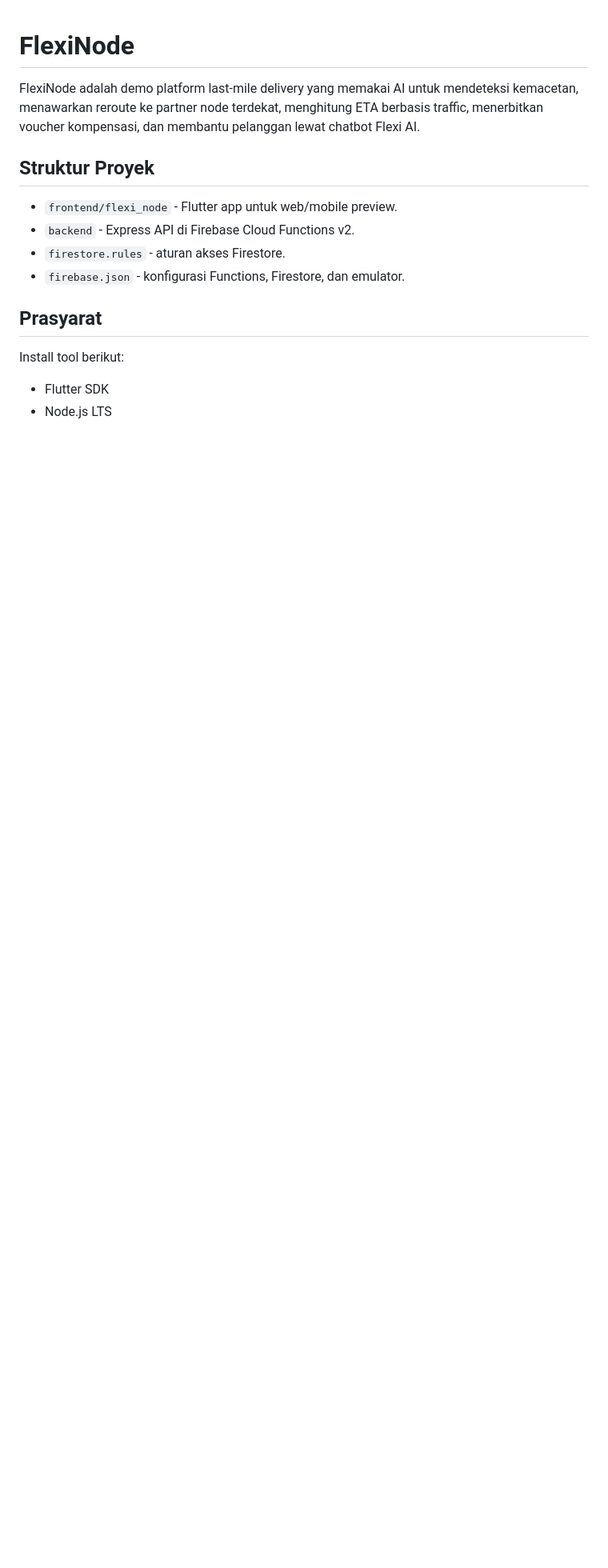
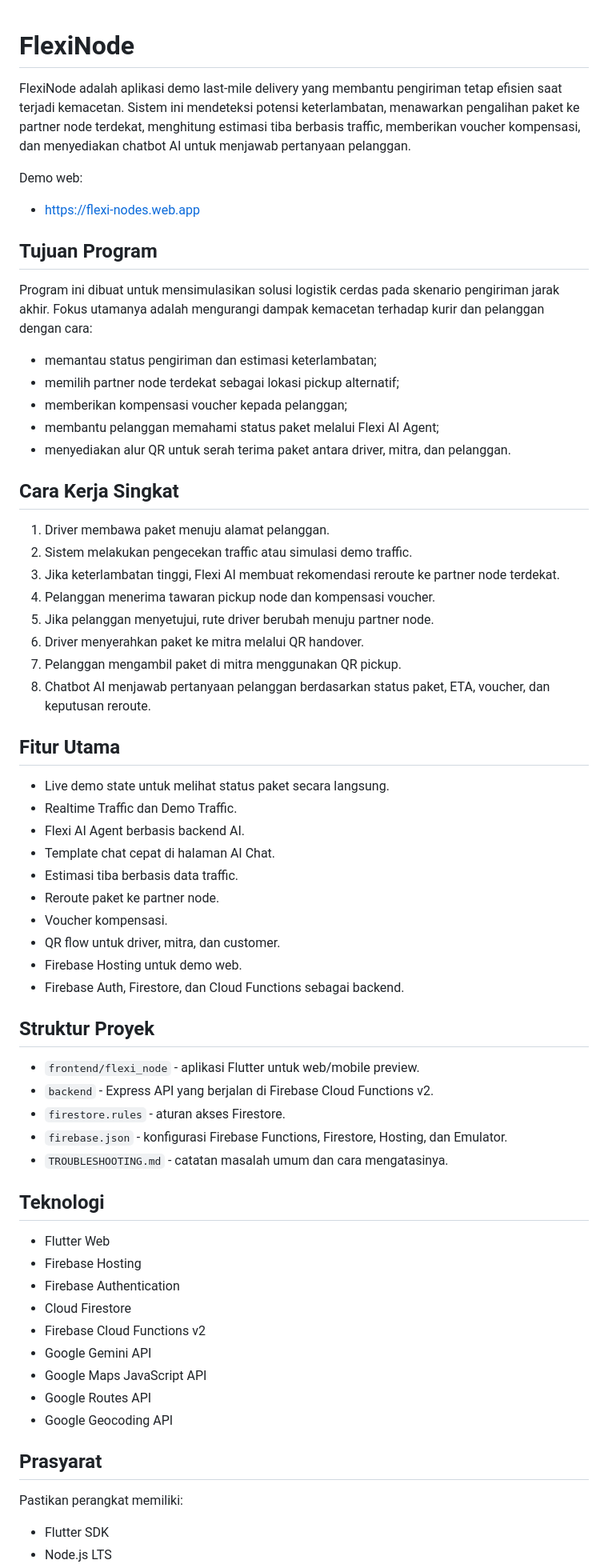
Before and after one commit to Kresnananta/FlexiNodes, a Markdown page: README.md, the part around one of its changes. Shown at 80% size. Rendered like a GitHub page; blank space fills up the shorter version.

```diff
--- a/README.md
+++ b/README.md
@@ -1,17 +1,68 @@
 # FlexiNode
 
-FlexiNode adalah demo platform last-mile delivery yang memakai AI untuk mendeteksi kemacetan, menawarkan reroute ke partner node terdekat, menghitung ETA berbasis traffic, menerbitkan voucher kompensasi, dan membantu pelanggan lewat chatbot Flexi AI.
+FlexiNode adalah aplikasi demo last-mile delivery yang membantu pengiriman tetap efisien saat terjadi kemacetan. Sistem ini mendeteksi potensi keterlambatan, menawarkan pengalihan paket ke partner node terdekat, menghitung estimasi tiba berbasis traffic, memberikan voucher kompensasi, dan menyediakan chatbot AI untuk menjawab pertanyaan pelanggan.
+
+Demo web:
+
+- https://flexi-nodes.web.app
+
+## Tujuan Program
+
+Program ini dibuat untuk mensimulasikan solusi logistik cerdas pada skenario pengiriman jarak akhir. Fokus utamanya adalah mengurangi dampak kemacetan terhadap kurir dan pelanggan dengan cara:
+
+- memantau status pengiriman dan estimasi keterlambatan;
+- memilih partner node terdekat sebagai lokasi pickup alternatif;
+- memberikan kompensasi voucher kepada pelanggan;
+- membantu pelanggan memahami status paket melalui Flexi AI Agent;
+- menyediakan alur QR untuk serah terima paket antara driver, mitra, dan pelanggan.
+
+## Cara Kerja Singkat
+
+1. Driver membawa paket menuju alamat pelanggan.
+2. Sistem melakukan pengecekan traffic atau simulasi demo traffic.
+3. Jika keterlambatan tinggi, Flexi AI membuat rekomendasi reroute ke partner node terdekat.
+4. Pelanggan menerima tawaran pickup node dan kompensasi voucher.
+5. Jika pelanggan menyetujui, rute driver berubah menuju partner node.
+6. Driver menyerahkan paket ke mitra melalui QR handover.
+7. Pelanggan mengambil paket di mitra menggunakan QR pickup.
+8. Chatbot AI menjawab pertanyaan pelanggan berdasarkan status paket, ETA, voucher, dan keputusan reroute.
+
+## Fitur Utama
+
+- Live demo state untuk melihat status paket secara langsung.
+- Realtime Traffic dan Demo Traffic.
+- Flexi AI Agent berbasis backend AI.
+- Template chat cepat di halaman AI Chat.
+- Estimasi tiba berbasis data traffic.
+- Reroute paket ke partner node.
+- Voucher kompensasi.
+- QR flow untuk driver, mitra, dan customer.
+- Firebase Hosting untuk demo web.
+- Firebase Auth, Firestore, dan Cloud Functions sebagai backend.
 
 ## Struktur Proyek
 
-- `frontend/flexi_node` - Flutter app untuk web/mobile preview.
-- `backend` - Express API di Firebase Cloud Functions v2.
+- `frontend/flexi_node` - aplikasi Flutter untuk web/mobile preview.
+- `backend` - Express API yang berjalan di Firebase Cloud Functions v2.
 - `firestore.rules` - aturan akses Firestore.
-- `firebase.json` - konfigurasi Functions, Firestore, dan emulator.
+- `firebase.json` - konfigurasi Firebase Functions, Firestore, Hosting, dan Emulator.
+- `TROUBLESHOOTING.md` - catatan masalah umum dan cara mengatasinya.
+
+## Teknologi
+
+- Flutter Web
+- Firebase Hosting
+- Firebase Authentication
+- Cloud Firestore
+- Firebase Cloud Functions v2
+- Google Gemini API
+- Google Maps JavaScript API
+- Google Routes API
+- Google Geocoding API
 
 ## Prasyarat
 
-Install tool berikut:
+Pastikan perangkat memiliki:
 
 - Flutter SDK
 - Node.js LTS
```
Also changed, not shown: other parts of README.md (+59 -74 lines), TROUBLESHOOTING.md (added, +151 -0 lines).
